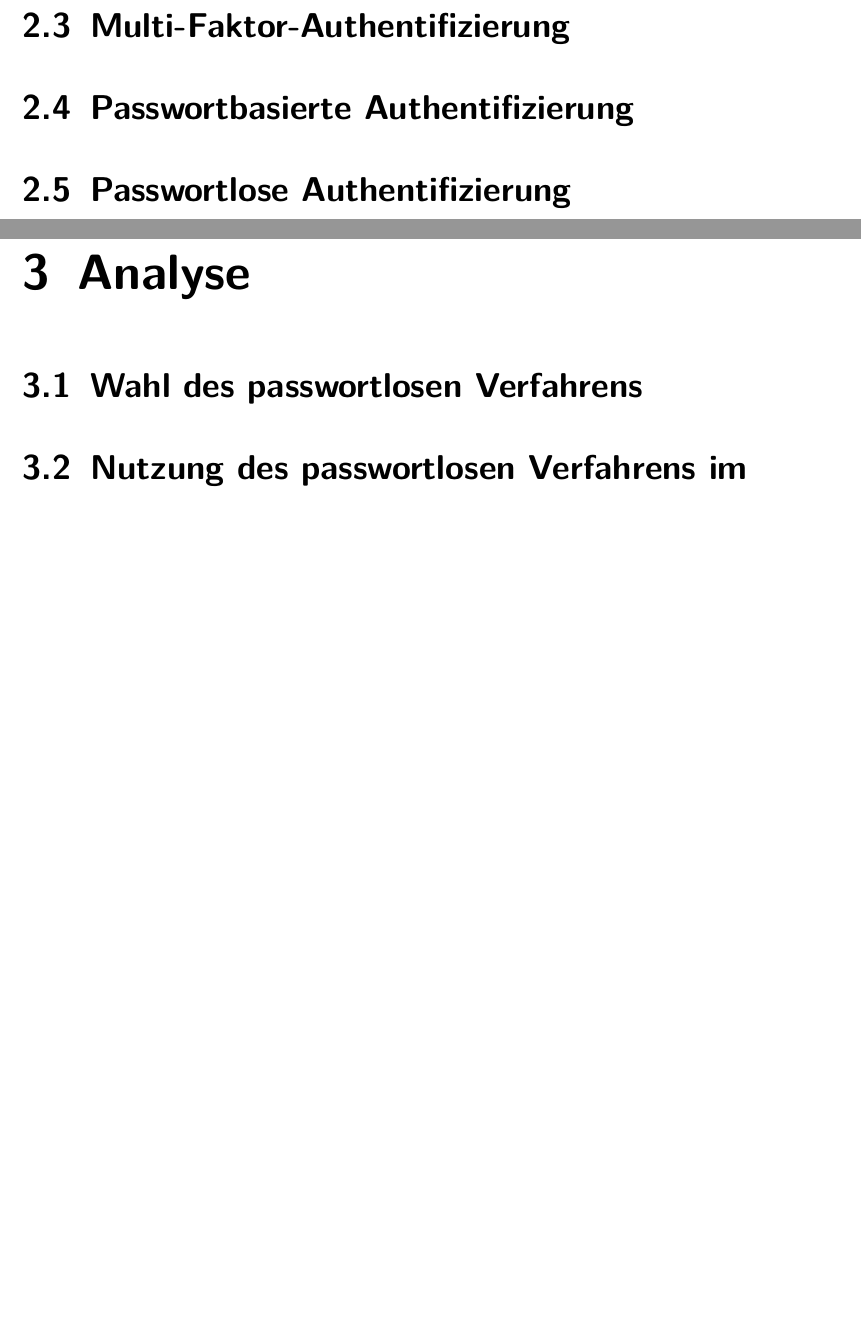
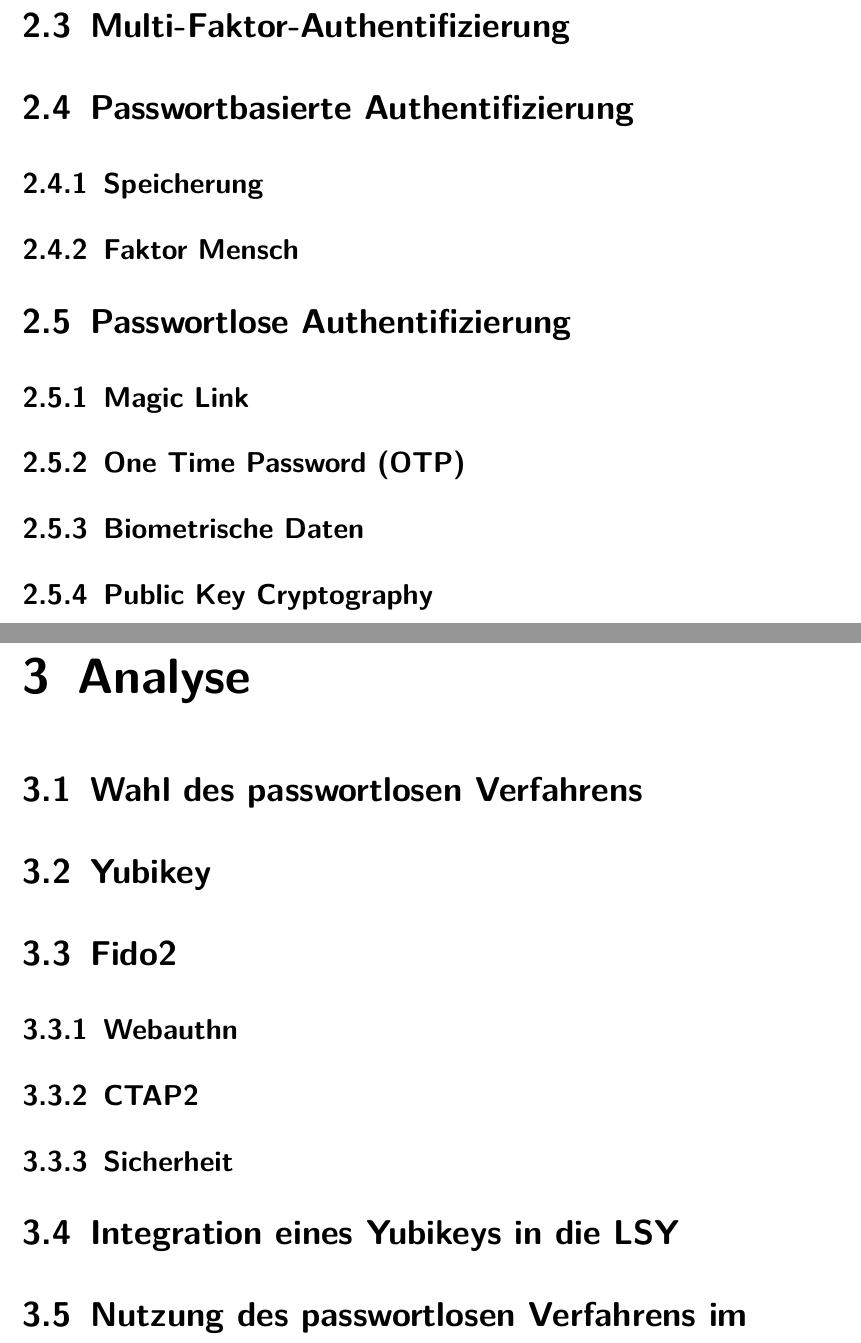
Before and after one commit to tsipiluka/bachelor, a LaTeX document (latex/master.tex, which reads latex/content/c3.tex, latex/content/c4.tex): two parts of pages 9 and 10 of 10, joined at a grey line, cut so that both start at the same text, the shorter picture padded with empty space. Compiled offline with pdfLaTeX.

Commit message:
verzeichnis update

```diff
--- a/latex/content/c3.tex
+++ b/latex/content/c3.tex
@@ -8,4 +8,16 @@
 
 \section{Passwortbasierte Authentifizierung}
 
+\subsection{Speicherung}
+
+\subsection{Faktor Mensch}
+
 \section{Passwortlose Authentifizierung}
+
+\subsection{Magic Link}
+
+\subsection{One Time Password (OTP)}
+
+\subsection{Biometrische Daten}
+
+\subsection{Public Key Cryptography}
--- a/latex/content/c4.tex
+++ b/latex/content/c4.tex
@@ -2,6 +2,18 @@
 
 \section{Wahl des passwortlosen Verfahrens}
 
+\section{Yubikey}
+
+\section{Fido2}
+
+\subsection{Webauthn}
+
+\subsection{CTAP2}
+
+\subsection{Sicherheit}
+
+\section{Integration eines Yubikeys in die LSY}
+
 \section{Nutzung des passwortlosen Verfahrens im Unternehmenskontext}
 
 \section{Nutzung des passwortlosen Verfahrens im privaten Kontext}
```
Also changed, not shown: latex/master.pdf, 4 other files.
